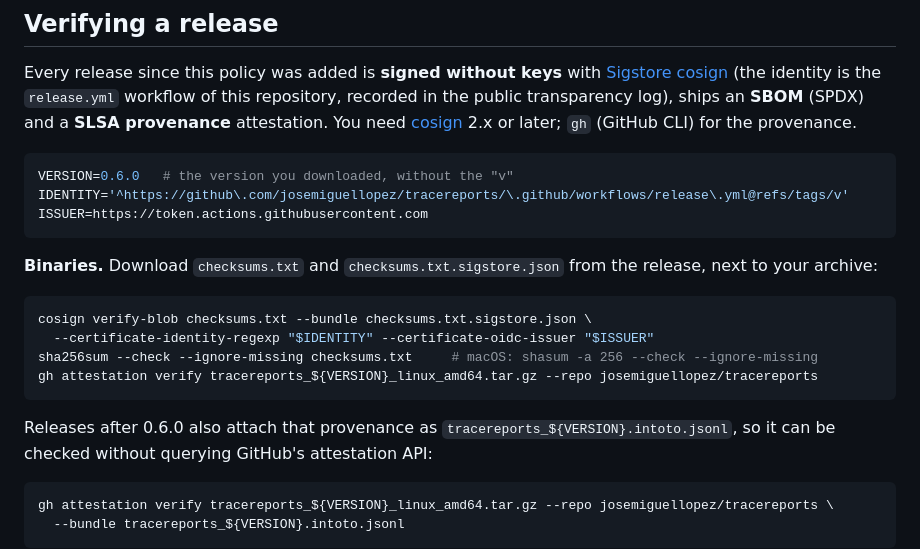
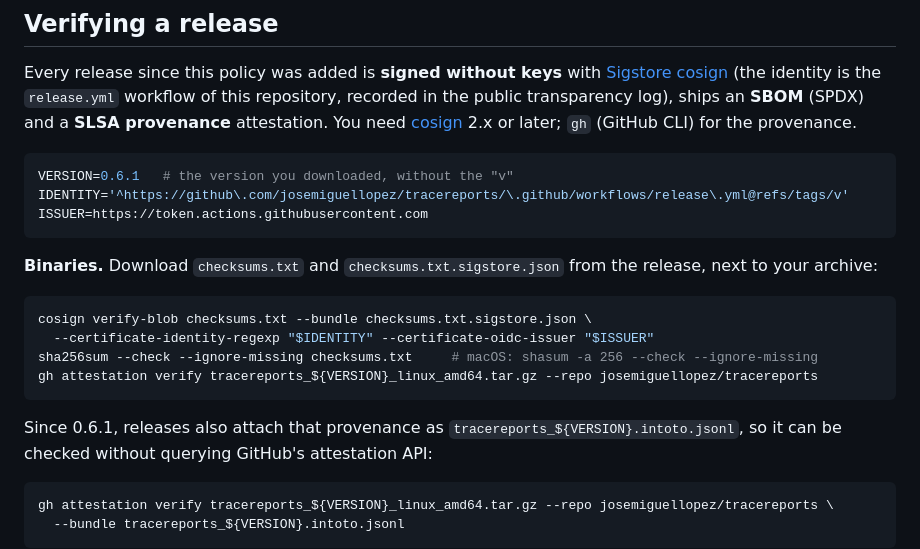
Before and after one commit to josemiguellopez/tracereports, a Markdown page: SECURITY.md, the part around the change. Drawn GitHub-style.

````diff
--- a/SECURITY.md
+++ b/SECURITY.md
@@ -61,7 +61,7 @@ provenance** attestation. You need [cosign](https://docs.sigstore.dev/cosign/sys
 2.x or later; `gh` (GitHub CLI) for the provenance.
 
 ```bash
-VERSION=0.6.0   # the version you downloaded, without the "v"
+VERSION=0.6.1   # the version you downloaded, without the "v"
 IDENTITY='^https://github\.com/josemiguellopez/tracereports/\.github/workflows/release\.yml@refs/tags/v'
 ISSUER=https://token.actions.githubusercontent.com
 ```
@@ -76,7 +76,7 @@ sha256sum --check --ignore-missing checksums.txt     # macOS: shasum -a 256 --ch
 gh attestation verify tracereports_${VERSION}_linux_amd64.tar.gz --repo josemiguellopez/tracereports
 ```
 
-Releases after 0.6.0 also attach that provenance as `tracereports_${VERSION}.intoto.jsonl`, so it
+Since 0.6.1, releases also attach that provenance as `tracereports_${VERSION}.intoto.jsonl`, so it
 can be checked without querying GitHub's attestation API:
 
 ```bash
````
Also changed, not shown: CHANGELOG.md (+24 -1 lines).
